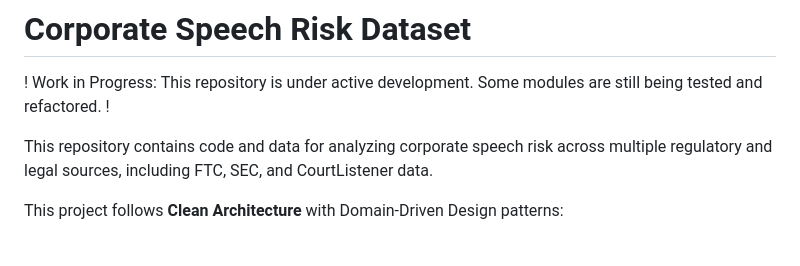
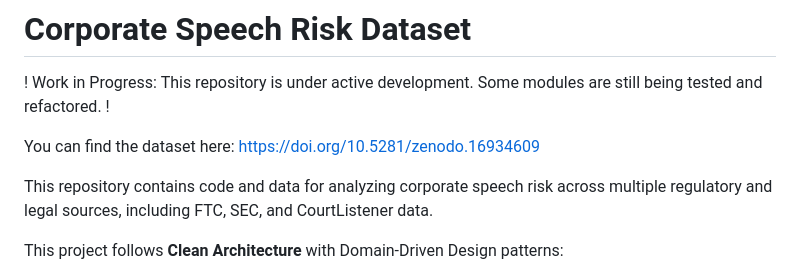
Before and after one commit to jakedugi/corp_speech_risk_dataset, a Markdown page: README.md, the part around the change. Rendered like a GitHub page; blank space fills up the shorter version.

Commit message:
Update README with dataset link
Added link to the dataset in the README.

```diff
--- a/README.md
+++ b/README.md
@@ -1,6 +1,8 @@
 # Corporate Speech Risk Dataset
 
 ! Work in Progress: This repository is under active development. Some modules are still being tested and refactored. !
+
+You can find the dataset here: https://doi.org/10.5281/zenodo.16934609
 
 This repository contains code and data for analyzing corporate speech risk across multiple regulatory and legal sources, including FTC, SEC, and CourtListener data.
 
```
